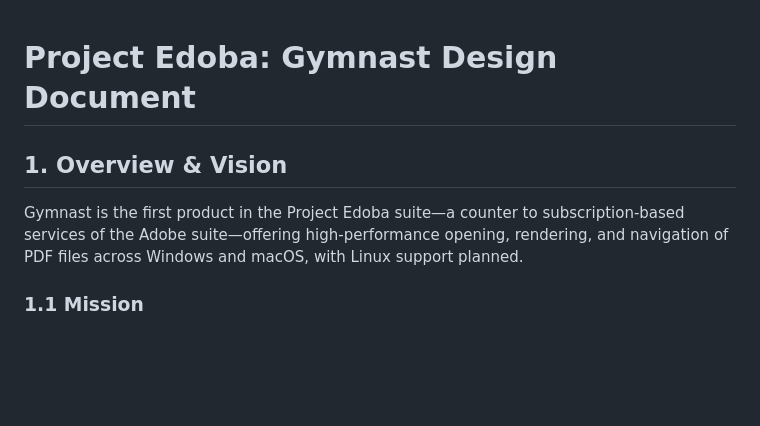
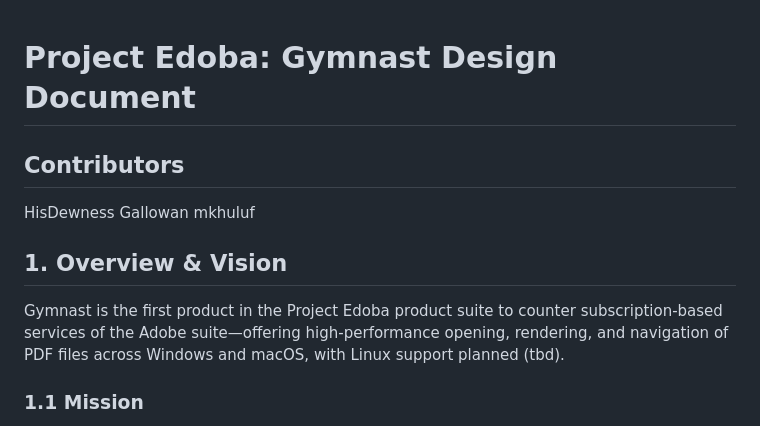
Before and after one commit to HisDewness/project_edoba, a Markdown page: product_design_doc_gymnast.md, the part around one of its changes. Drawn GitHub-style; blank space fills up the shorter version.

```diff
--- a/product_roadmap.md
+++ b/product_design_doc_gymnast.md
@@ -1,9 +1,14 @@
 
 # Project Edoba: Gymnast Design Document
 
+## Contributors
+HisDewness
+Gallowan
+mkhuluf
+
 ## **1. Overview & Vision**
 
-Gymnast is the first product in the Project Edoba suite—a counter to subscription-based services of the Adobe suite—offering high-performance opening, rendering, and navigation of PDF files across Windows and macOS, with Linux support planned.
+Gymnast is the first product in the Project Edoba product suite to counter subscription-based services of the Adobe suite—offering high-performance opening, rendering, and navigation of PDF files across Windows and macOS, with Linux support planned (tbd).
 
 ### **1.1 Mission**
 
```
Also changed, not shown: other parts of product_design_doc_gymnast.md (+1 -1 lines).
